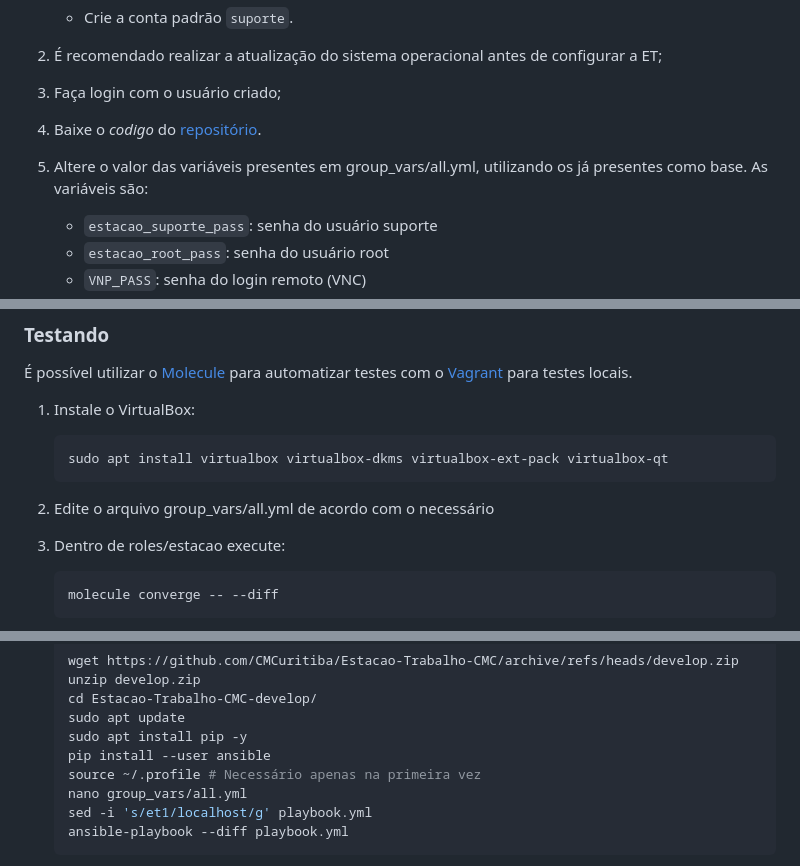
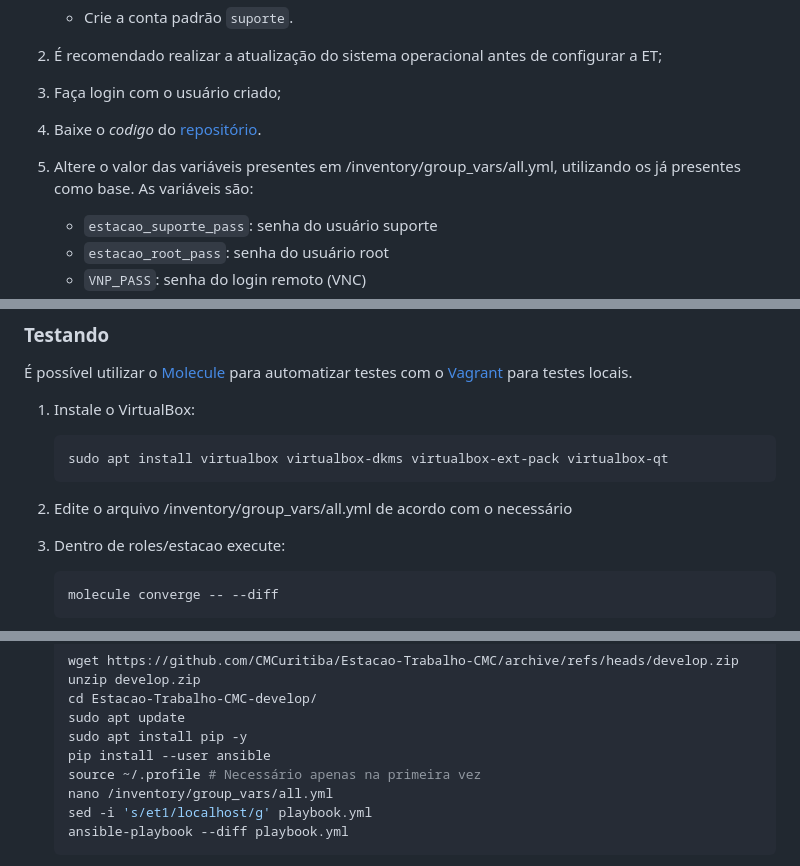
Before and after one commit to CMCuritiba/Estacao-Trabalho-CMC, a Markdown page: README.md, 3 parts joined by grey strips. Rendered like a GitHub page.

Commit message:
docs: atualiza README
Arruma path de /group_vars para /inventory/group_vars

````diff
--- a/README.md
+++ b/README.md
@@ -20,7 +20,7 @@ Procedimento:
 2. É recomendado realizar a atualização do sistema operacional antes de configurar a ET;
 3. Faça login com o usuário criado;
 4. Baixe o _codigo_ do [repositório](https://github.com/CMCuritiba/Estacao-Trabalho-CMC).
-5. Altere o valor das variáveis presentes em group_vars/all.yml, utilizando os já presentes como base. As variáveis são:
+5. Altere o valor das variáveis presentes em /inventory/group_vars/all.yml, utilizando os já presentes como base. As variáveis são:
 
    - `estacao_suporte_pass`: senha do usuário suporte
    - `estacao_root_pass`: senha do usuário root
@@ -96,7 +96,7 @@ Procedimento:
    sudo apt install virtualbox virtualbox-dkms virtualbox-ext-pack virtualbox-qt
    ```
 
-2. Edite o arquivo group_vars/all.yml de acordo com o necessário
+2. Edite o arquivo /inventory/group_vars/all.yml de acordo com o necessário
 
 3. Dentro de roles/estacao execute:
 
@@ -138,7 +138,7 @@ Caso seja necessário realizar os testes manualmente sem utilizar o Molecule, é
    sudo apt install pip -y
    pip install --user ansible
    source ~/.profile # Necessário apenas na primeira vez
-   nano group_vars/all.yml
+   nano /inventory/group_vars/all.yml
    sed -i 's/et1/localhost/g' playbook.yml
    ansible-playbook --diff playbook.yml
    ```
````
